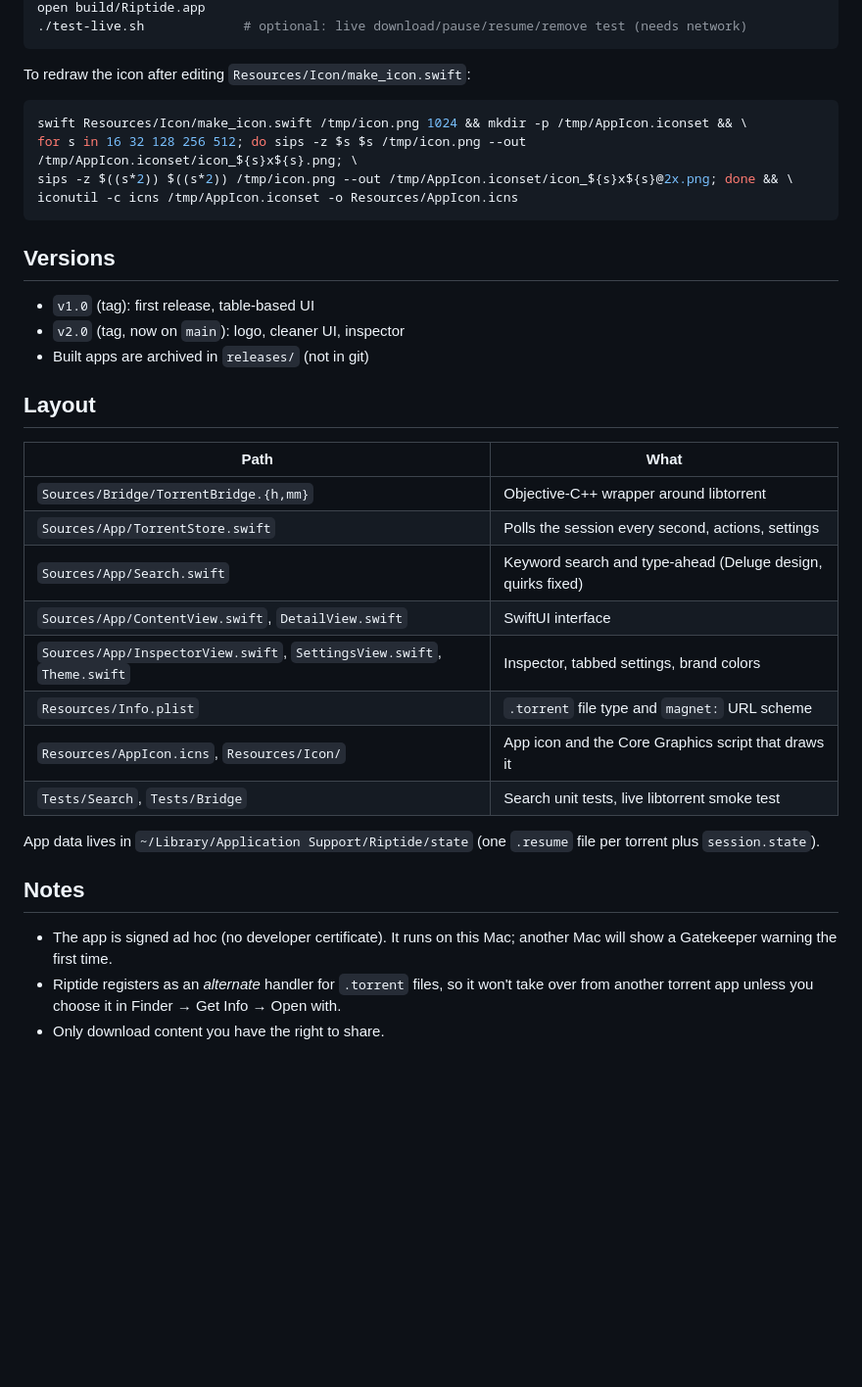
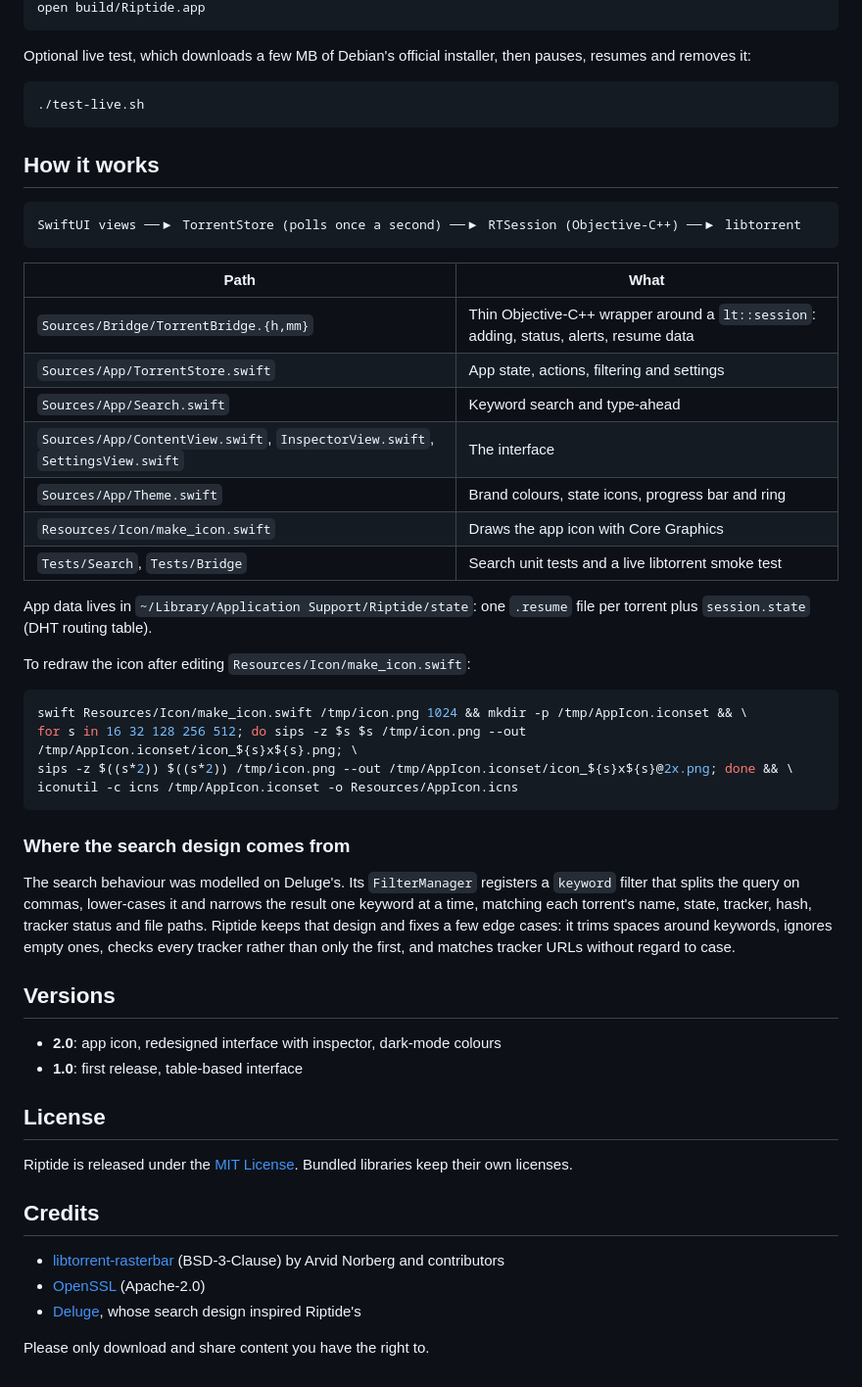
Before and after one commit to executed007/Riptide, a Markdown page: README.md, the part around one of its changes. Shown at 98% size. Rendered like a GitHub page; blank space fills up the shorter version.

````diff
--- a/README.md
+++ b/README.md
@@ -33,6 +62,31 @@ brew install libtorrent-rasterbar dylibbundler
 open build/Riptide.app
-./test-live.sh             # optional: live download/pause/resume/remove test (needs network)
 ```
+
+Optional live test, which downloads a few MB of Debian's official installer, then pauses, resumes and
+removes it:
+
+```bash
+./test-live.sh
+```
+
+## How it works
+
+```
+SwiftUI views ──▶ TorrentStore (polls once a second) ──▶ RTSession (Objective-C++) ──▶ libtorrent
+```
+
+| Path | What |
+|---|---|
+| `Sources/Bridge/TorrentBridge.{h,mm}` | Thin Objective-C++ wrapper around a `lt::session`: adding, status, alerts, resume data |
+| `Sources/App/TorrentStore.swift` | App state, actions, filtering and settings |
+| `Sources/App/Search.swift` | Keyword search and type-ahead |
+| `Sources/App/ContentView.swift`, `InspectorView.swift`, `SettingsView.swift` | The interface |
+| `Sources/App/Theme.swift` | Brand colours, state icons, progress bar and ring |
+| `Resources/Icon/make_icon.swift` | Draws the app icon with Core Graphics |
+| `Tests/Search`, `Tests/Bridge` | Search unit tests and a live libtorrent smoke test |
+
+App data lives in `~/Library/Application Support/Riptide/state`: one `.resume` file per torrent plus
+`session.state` (DHT routing table).
 
 To redraw the icon after editing `Resources/Icon/make_icon.swift`:
 
@@ -43,32 +97,27 @@ sips -z $((s*2)) $((s*2)) /tmp/icon.png --out /tmp/AppIcon.iconset/icon_${s}x${s
 iconutil -c icns /tmp/AppIcon.iconset -o Resources/AppIcon.icns
 ```
 
+### Where the search design comes from
+
+The search behaviour was modelled on Deluge's. Its `FilterManager` registers a `keyword` filter that
+splits the query on commas, lower-cases it and narrows the result one keyword at a time, matching each
+torrent's name, state, tracker, hash, tracker status and file paths. Riptide keeps that design and fixes
+a few edge cases: it trims spaces around keywords, ignores empty ones, checks every tracker rather than
+only the first, and matches tracker URLs without regard to case.
+
 ## Versions
 
-- `v1.0` (tag): first release, table-based UI
-- `v2.0` (tag, now on `main`): logo, cleaner UI, inspector
-- Built apps are archived in `releases/` (not in git)
+- **2.0**: app icon, redesigned interface with inspector, dark-mode colours
+- **1.0**: first release, table-based interface
 
-## Layout
+## License
 
-| Path | What |
-|---|---|
-| `Sources/Bridge/TorrentBridge.{h,mm}` | Objective-C++ wrapper around libtorrent |
-| `Sources/App/TorrentStore.swift` | Polls the session every second, actions, settings |
-| `Sources/App/Search.swift` | Keyword search and type-ahead (Deluge design, quirks fixed) |
-| `Sources/App/ContentView.swift`, `DetailView.swift` | SwiftUI interface |
-| `Sources/App/InspectorView.swift`, `SettingsView.swift`, `Theme.swift` | Inspector, tabbed settings, brand colors |
-| `Resources/Info.plist` | `.torrent` file type and `magnet:` URL scheme |
-| `Resources/AppIcon.icns`, `Resources/Icon/` | App icon and the Core Graphics script that draws it |
-| `Tests/Search`, `Tests/Bridge` | Search unit tests, live libtorrent smoke test |
+Riptide is released under the [MIT License](LICENSE). Bundled libraries keep their own licenses.
 
-App data lives in `~/Library/Application Support/Riptide/state` (one `.resume` file per
-torrent plus `session.state`).
+## Credits
 
-## Notes
+- [libtorrent-rasterbar](https://www.libtorrent.org) (BSD-3-Clause) by Arvid Norberg and contributors
+- [OpenSSL](https://www.openssl.org) (Apache-2.0)
+- [Deluge](https://deluge-torrent.org), whose search design inspired Riptide's
 
-- The app is signed ad hoc (no developer certificate). It runs on this Mac; another Mac
-  will show a Gatekeeper warning the first time.
-- Riptide registers as an *alternate* handler for `.torrent` files, so it won't take over
-  from another torrent app unless you choose it in Finder → Get Info → Open with.
-- Only download content you have the right to share.
+Please only download and share content you have the right to.
````
Also changed, not shown: other parts of README.md (+52 -23 lines), docs/icon-256.png (added), docs/screenshot-main.png (added), docs/screenshot-peers.png (added), 1 other file.
